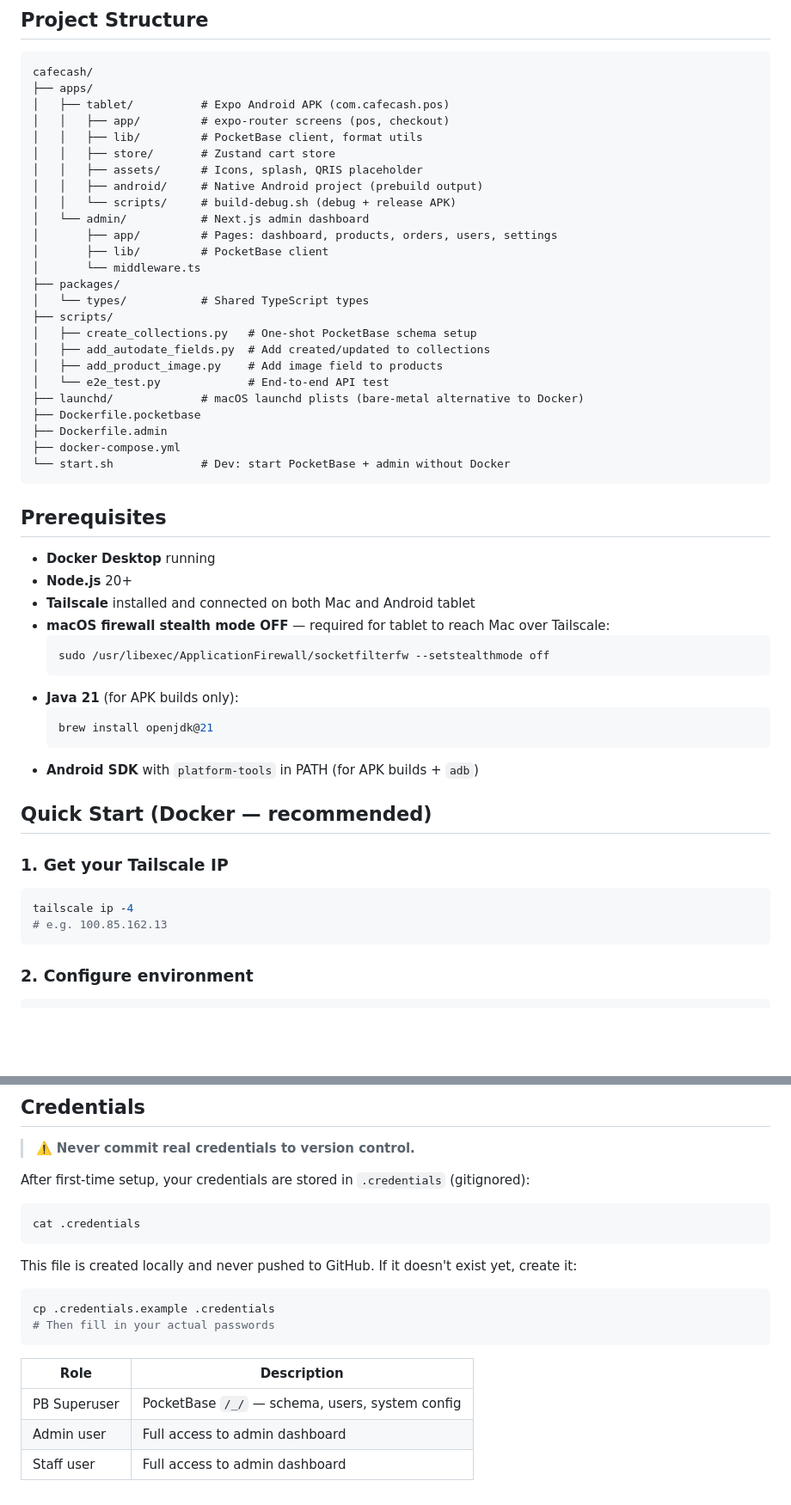
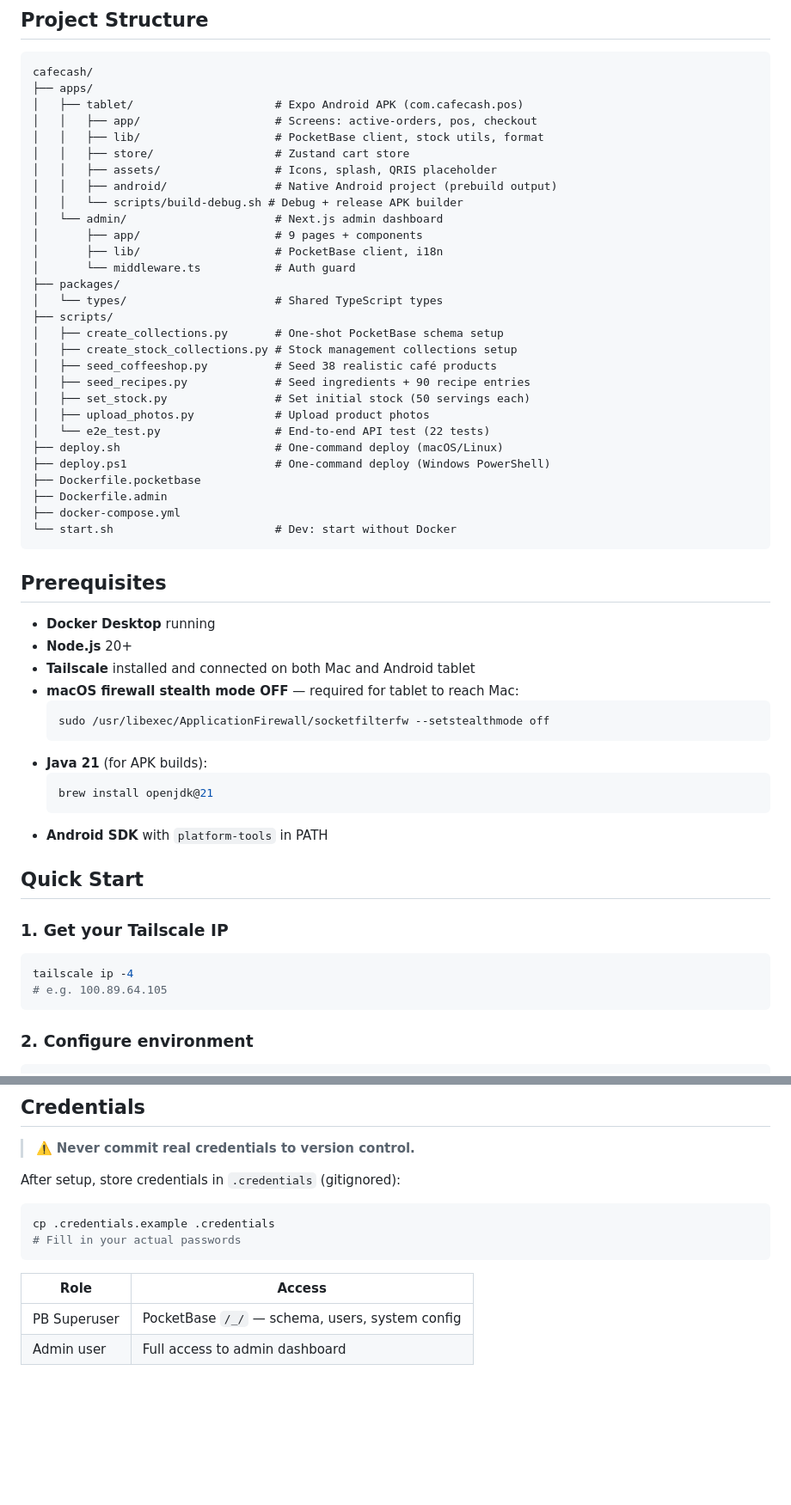
Before and after one commit to n4igme/cafecash, a Markdown page: README.md, 2 parts joined by grey strips. Shown at 86% size. Drawn GitHub-style; blank space fills up the shorter version.

````diff
--- a/README.md
+++ b/README.md
@@ -18,29 +18,33 @@ Self-hosted POS system for cafés — Android tablet cashier + Next.js web admin
 ```
 cafecash/
 ├── apps/
-│   ├── tablet/          # Expo Android APK (com.cafecash.pos)
-│   │   ├── app/         # expo-router screens (pos, checkout)
-│   │   ├── lib/         # PocketBase client, format utils
-│   │   ├── store/       # Zustand cart store
-│   │   ├── assets/      # Icons, splash, QRIS placeholder
-│   │   ├── android/     # Native Android project (prebuild output)
-│   │   └── scripts/     # build-debug.sh (debug + release APK)
-│   └── admin/           # Next.js admin dashboard
-│       ├── app/         # Pages: dashboard, products, orders, users, settings
-│       ├── lib/         # PocketBase client
-│       └── middleware.ts
+│   ├── tablet/                     # Expo Android APK (com.cafecash.pos)
+│   │   ├── app/                    # Screens: active-orders, pos, checkout
+│   │   ├── lib/                    # PocketBase client, stock utils, format
+│   │   ├── store/                  # Zustand cart store
+│   │   ├── assets/                 # Icons, splash, QRIS placeholder
+│   │   ├── android/                # Native Android project (prebuild output)
+│   │   └── scripts/build-debug.sh # Debug + release APK builder
+│   └── admin/                      # Next.js admin dashboard
+│       ├── app/                    # 9 pages + components
+│       ├── lib/                    # PocketBase client, i18n
+│       └── middleware.ts           # Auth guard
 ├── packages/
-│   └── types/           # Shared TypeScript types
+│   └── types/                      # Shared TypeScript types
 ├── scripts/
-│   ├── create_collections.py   # One-shot PocketBase schema setup
-│   ├── add_autodate_fields.py  # Add created/updated to collections
-│   ├── add_product_image.py    # Add image field to products
-│   └── e2e_test.py             # End-to-end API test
-├── launchd/             # macOS launchd plists (bare-metal alternative to Docker)
+│   ├── create_collections.py       # One-shot PocketBase schema setup
+│   ├── create_stock_collections.py # Stock management collections setup
+│   ├── seed_coffeeshop.py          # Seed 38 realistic café products
+│   ├── seed_recipes.py             # Seed ingredients + 90 recipe entries
+│   ├── set_stock.py                # Set initial stock (50 servings each)
+│   ├── upload_photos.py            # Upload product photos
+│   └── e2e_test.py                 # End-to-end API test (22 tests)
+├── deploy.sh                       # One-command deploy (macOS/Linux)
+├── deploy.ps1                      # One-command deploy (Windows PowerShell)
 ├── Dockerfile.pocketbase
 ├── Dockerfile.admin
 ├── docker-compose.yml
-└── start.sh             # Dev: start PocketBase + admin without Docker
+└── start.sh                        # Dev: start without Docker
 ```
 
 ## Prerequisites
@@ -48,23 +52,23 @@ cafecash/
 - **Docker Desktop** running
 - **Node.js** 20+
 - **Tailscale** installed and connected on both Mac and Android tablet
-- **macOS firewall stealth mode OFF** — required for tablet to reach Mac over Tailscale:
+- **macOS firewall stealth mode OFF** — required for tablet to reach Mac:
   ```bash
   sudo /usr/libexec/ApplicationFirewall/socketfilterfw --setstealthmode off
   ```
-- **Java 21** (for APK builds only):
+- **Java 21** (for APK builds):
   ```bash
   brew install openjdk@21
   ```
-- **Android SDK** with `platform-tools` in PATH (for APK builds + `adb`)
+- **Android SDK** with `platform-tools` in PATH
 
-## Quick Start (Docker — recommended)
+## Quick Start
 
 ### 1. Get your Tailscale IP
 
 ```bash
 tailscale ip -4
-# e.g. 100.85.162.13
+# e.g. 100.89.64.105
 ```
 
 ### 2. Configure environment
@@ -182,21 +258,14 @@ Tailscale VPN is the network security boundary — only devices on the Tailscale
 
 > ⚠️ **Never commit real credentials to version control.**
 
-After first-time setup, your credentials are stored in `.credentials` (gitignored):
-
-```bash
-cat .credentials
-```
-
-This file is created locally and never pushed to GitHub. If it doesn't exist yet, create it:
+After setup, store credentials in `.credentials` (gitignored):
 
 ```bash
 cp .credentials.example .credentials
-# Then fill in your actual passwords
+# Fill in your actual passwords
 ```
 
-| Role | Description |
+| Role | Access |
 |---|---|
 | PB Superuser | PocketBase `/_/` — schema, users, system config |
 | Admin user | Full access to admin dashboard |
-| Staff user | Full access to admin dashboard |
````
Also changed, not shown: other parts of README.md (+100 -28 lines).
